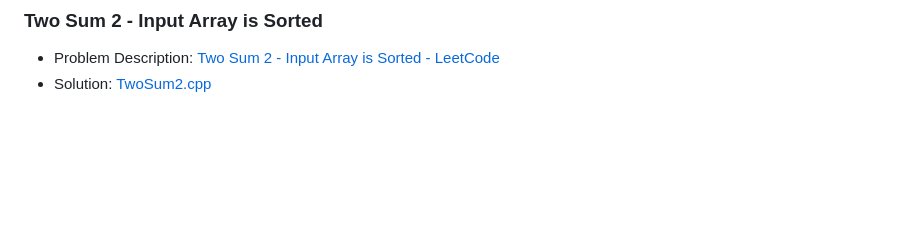
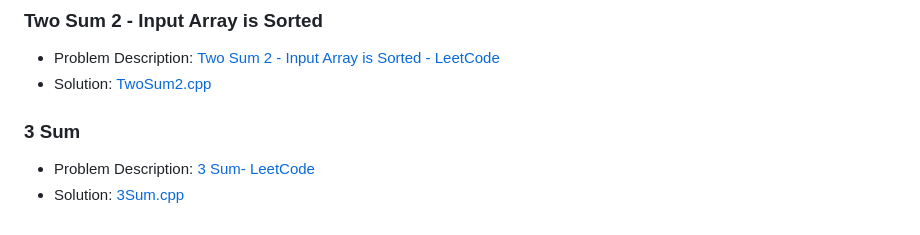
Before and after one commit to akamabhoi/neetCode, a Markdown page: README.md, the part around the change. Drawn GitHub-style; blank space fills up the shorter version.

```diff
--- a/README.md
+++ b/README.md
@@ -92,3 +92,8 @@
 
 - Problem Description: [Two Sum 2 - Input Array is Sorted - LeetCode](https://leetcode.com/problems/two-sum-ii-input-array-is-sorted/description/)
 - Solution: [TwoSum2.cpp](./Two%20Pointer/TwoSum2.cpp)
+
+### 3 Sum
+
+- Problem Description: [3 Sum- LeetCode](https://leetcode.com/problems/3sum/)
+- Solution: [3Sum.cpp](./Two%20Pointer/3Sum.cpp)
```
